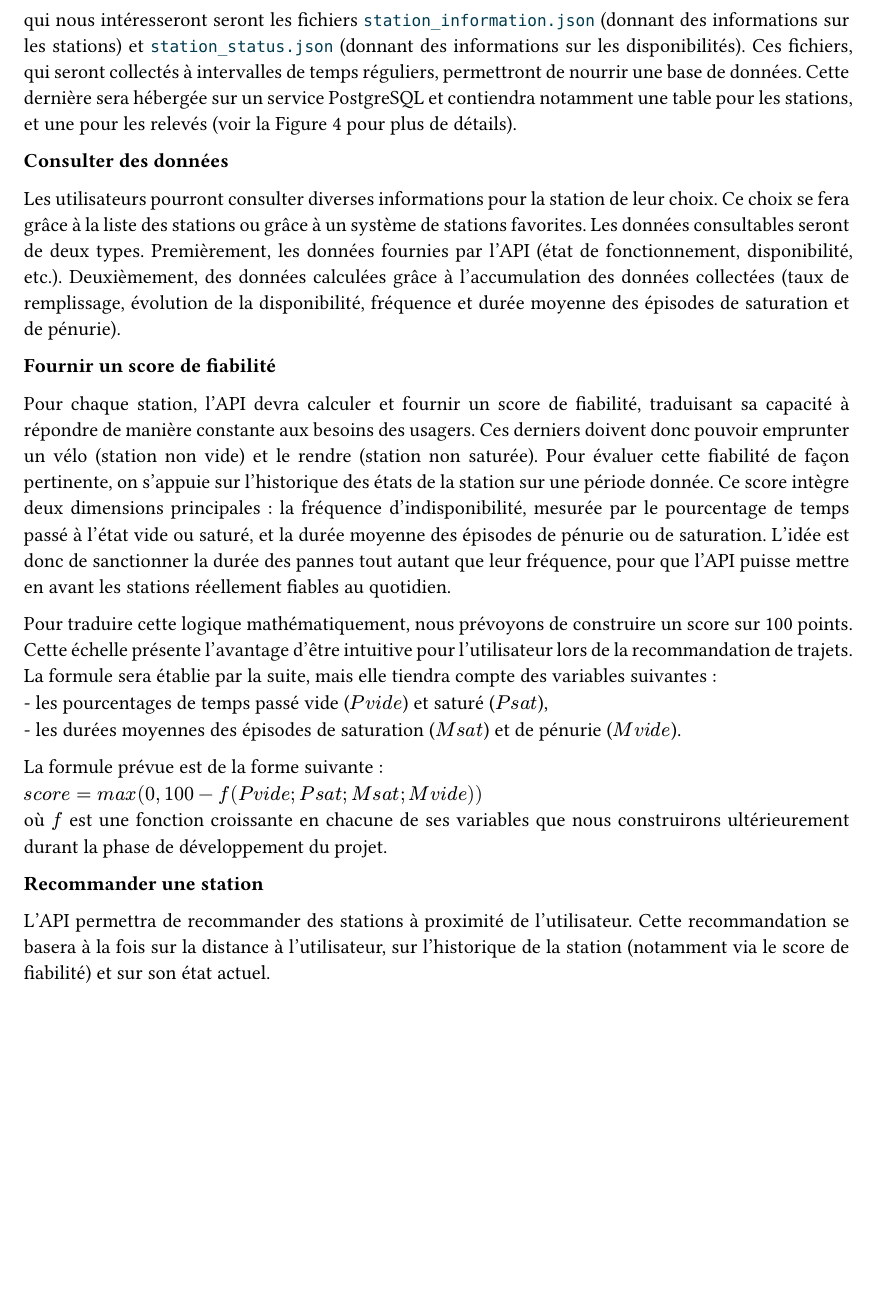
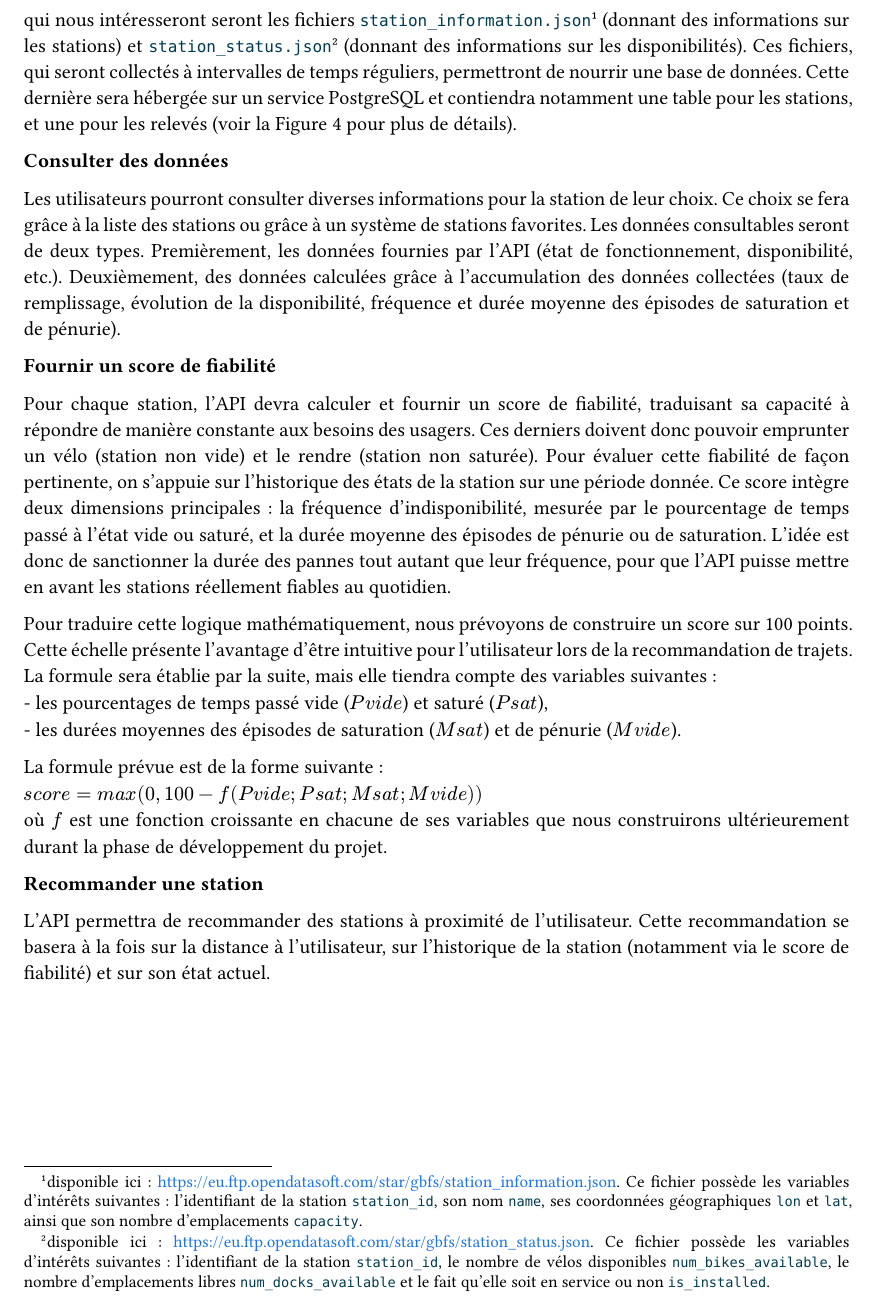
Before and after one commit to Eddboy-ensai/ensai-it-project-2a-team14, a Quarto document (doc/rapport_analyse/rapport_analyse.qmd): part of page 5 of 17, cut so that both start at the same text, the shorter picture padded with empty space. The pictures show the output file doc/rapport_analyse/rapport_analyse.pdf that the author committed with the source.

Commit message:
relecture

````diff
--- a/doc/rapport_analyse/rapport_analyse.qmd
+++ b/doc/rapport_analyse/rapport_analyse.qmd
@@ -51,7 +51,11 @@ Le cahier des charges prévoit un minimum de fonctionnalités attendues. La @fig
 
 **Collecter des données via une API externe**
 
-La collecte des données concernant la disponibilité et l'état des stations de vélos se fera via une API externe d'une ville. Ce genre d'API respecte le standard GBFS, c'est-à-dire qu'elles transmettent plusieurs fichiers JSON formatés permettant de connaître les stations et leurs disponibilités. Les fichiers qui nous intéresseront seront les fichiers ```station_information.json``` (donnant des informations sur les stations) et ```station_status.json``` (donnant des informations sur les disponibilités). Ces fichiers, qui seront collectés à intervalles de temps réguliers, permettront de nourrir une base de données. Cette dernière sera hébergée sur un service PostgreSQL et contiendra notamment une table pour les stations, et une pour les relevés (voir la @fig-modele_donnees pour plus de détails).
+La collecte des données concernant la disponibilité et l'état des stations de vélos se fera via une API externe d'une ville. Ce genre d'API respecte le standard GBFS, c'est-à-dire qu'elles transmettent plusieurs fichiers JSON formatés permettant de connaître les stations et leurs disponibilités. Les fichiers qui nous intéresseront seront les fichiers ```station_information.json```[^1] (donnant des informations sur les stations) et ```station_status.json```[^2] (donnant des informations sur les disponibilités). Ces fichiers, qui seront collectés à intervalles de temps réguliers, permettront de nourrir une base de données. Cette dernière sera hébergée sur un service PostgreSQL et contiendra notamment une table pour les stations, et une pour les relevés (voir la @fig-modele_donnees pour plus de détails).
+
+[^1]: disponible ici : [https://eu.ftp.opendatasoft.com/star/gbfs/station_information.json](https://eu.ftp.opendatasoft.com/star/gbfs/station_information.json). Ce fichier possède les variables d'intérêts suivantes : l'identifiant de la station ```station_id```, son nom ```name```, ses coordonnées géographiques ```lon``` et ```lat```, ainsi que son nombre d'emplacements ```capacity```.
+
+[^2]: disponible ici : [https://eu.ftp.opendatasoft.com/star/gbfs/station_status.json](https://eu.ftp.opendatasoft.com/star/gbfs/station_status.json). Ce fichier possède les variables d'intérêts suivantes : l'identifiant de la station ```station_id```, le nombre de vélos disponibles ```num_bikes_available```, le nombre d'emplacements libres ```num_docks_available``` et le fait qu'elle soit en service ou non ```is_installed```.
 
 **Consulter des données**
 
````
Also changed, not shown: doc/rapport_analyse/rapport_analyse.html, doc/rapport_analyse/rapport_analyse.pdf, 1 other file.
